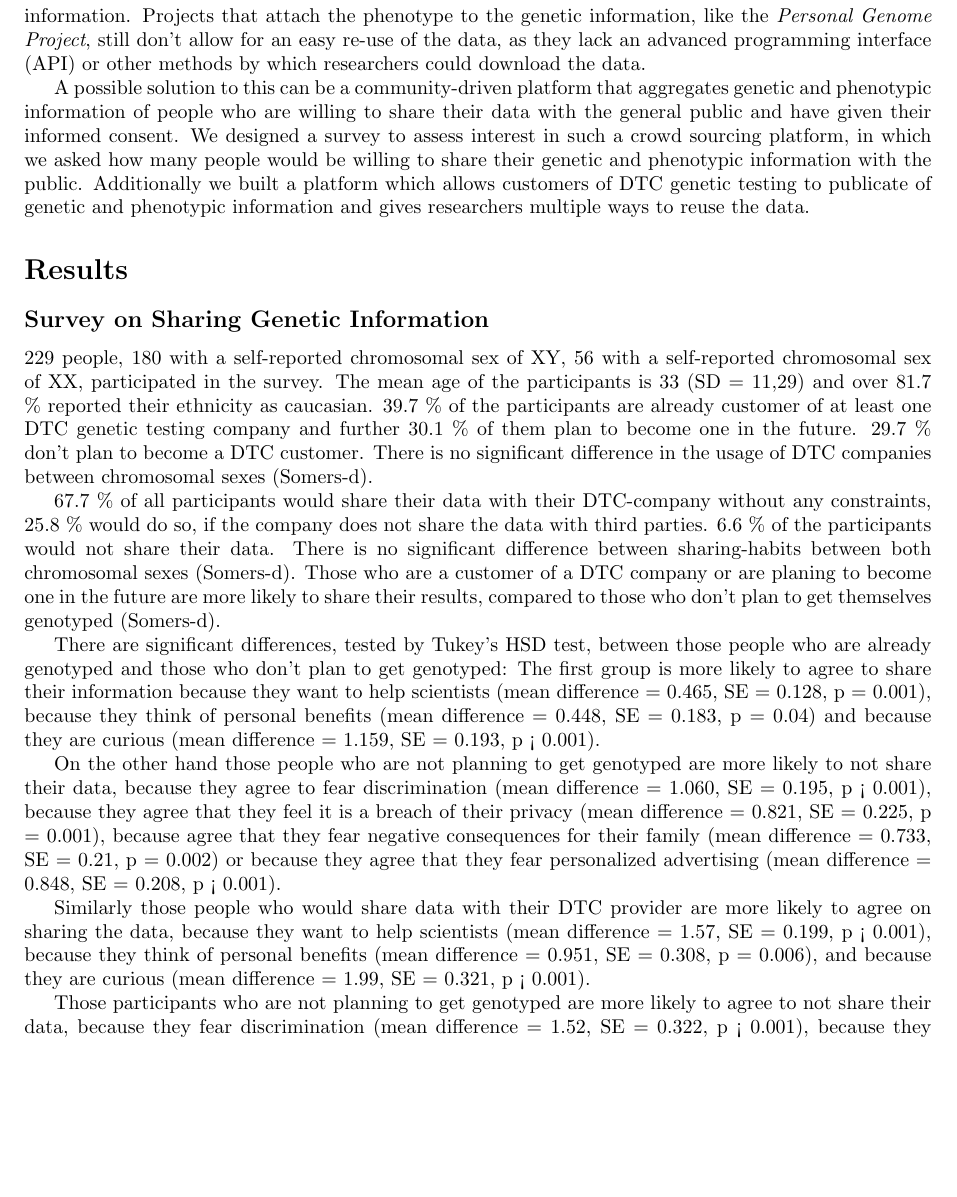
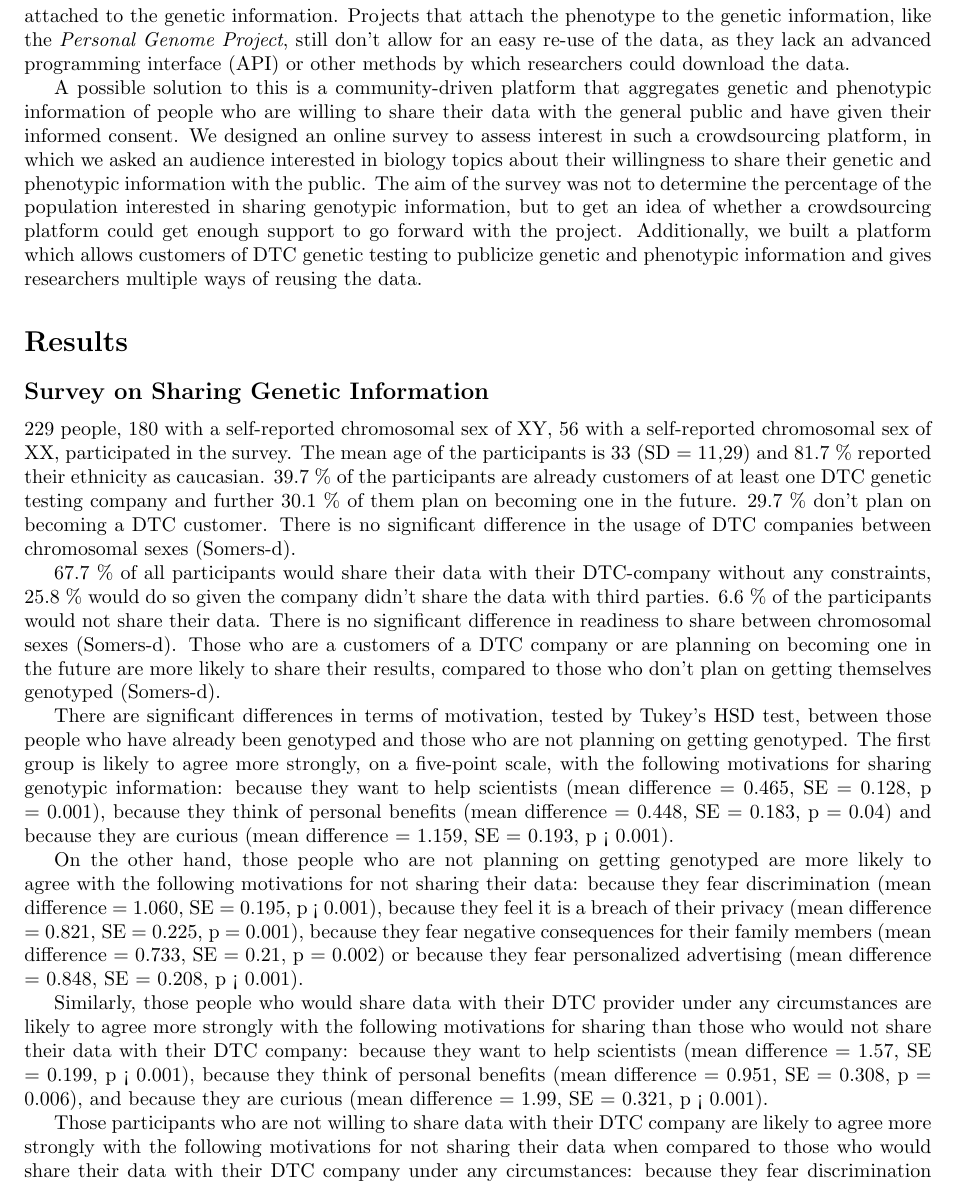
Before and after one commit to tolotos/opensnp_paper, a LaTeX document (paper_draft.tex): part of page 2 of 6, cut so that both start at the same text, the shorter picture padded with empty space. Compiled offline with pdfLaTeX.

Commit message:
first rework of draft :)

```diff
--- a/paper_draft.tex
+++ b/paper_draft.tex
@@ -104,23 +104,23 @@
 
-Although companies like 23andMe are willing to contribute to science it is not easy for individual scientists to access the data. This is mainly due to concerns about privacy, liability and consent. Nevertheless there are individual customers who are willingly sharing their data. Most do so by uploading their data to their personal website or to open software repositories like \textit{GitHub}. While this is makes it possible for scientists to access the data, it requires a lot of work to keep track of all new genotyping data that is available to the public. While projects like the SNPedia try to keep track of all the files \cite{Cariaso2011}, this still does not allow to perform GWAS, as the phenotypic information is not attached to the genetic information. Projects that attach the phenotype to the genetic information, like the \textit{Personal Genome Project}, still don't allow for an easy re-use of the data, as they lack an advanced programming interface (API) or other methods by which researchers could download the data.
+Although companies like 23andMe are willing to contribute to science, it is not easy for individual scientists to access the data. This is mainly due to concerns about privacy, liability and consent. Nevertheless, there are individual customers who are willingly sharing their data. Most do so by uploading their data to their personal website or to open software repositories like \textit{GitHub}. While this makes it possible for scientists to access the data, it requires a lot of work to keep track of all new genotyping data that is available to the public. While projects like the SNPedia try to keep track of all the files \cite{Cariaso2011}, they do not provide the information necessary to perform GWAS, as the phenotypic information is not attached to the genetic information. Projects that attach the phenotype to the genetic information, like the \textit{Personal Genome Project}, still don't allow for an easy re-use of the data, as they lack an advanced programming interface (API) or other methods by which researchers could download the data.
 
-A possible solution to this can be a community-driven platform that aggregates genetic and phenotypic information of people who are willing to share their data with the general public and have given their informed consent. We designed a survey to assess interest in such a crowd sourcing platform, in which we asked how many people would be willing to share their genetic and phenotypic information with the public. Additionally we built a platform which allows customers of DTC genetic testing to publicate of genetic and phenotypic information and gives researchers multiple ways to reuse the data.
+A possible solution to this is a community-driven platform that aggregates genetic and phenotypic information of people who are willing to share their data with the general public and have given their informed consent. We designed an online survey to assess interest in such a crowdsourcing platform, in which we asked an audience interested in biology topics about their willingness to share their genetic and phenotypic information with the public. The aim of the survey was not to determine the percentage of the population interested in sharing genotypic information, but to get an idea of whether a crowdsourcing platform could get enough support to go forward with the project. Additionally, we built a platform which allows customers of DTC genetic testing to publicize genetic and phenotypic information and gives researchers multiple ways of reusing the data.
 
 % Results and Discussion can be combined.
 \section*{Results}
 
 \subsection*{Survey on Sharing Genetic Information}
-229 people, 180 with a self-reported chromosomal sex of XY, 56 with a self-reported chromosomal sex of XX, participated in the survey. The mean age of the participants is 33 (SD = 11,29) and over 81.7 \% reported their ethnicity as caucasian. 39.7 \% of the participants are already customer of at least one DTC genetic testing company and further 30.1 \% of them plan to become one in the future. 29.7 \% don't plan to become a DTC customer. There is no significant difference in the usage of DTC companies between chromosomal sexes (Somers-d).
+229 people, 180 with a self-reported chromosomal sex of XY, 56 with a self-reported chromosomal sex of XX, participated in the survey. The mean age of the participants is 33 (SD = 11,29) and 81.7 \% reported their ethnicity as caucasian. 39.7 \% of the participants are already customers of at least one DTC genetic testing company and further 30.1 \% of them plan on becoming one in the future. 29.7 \% don't plan on becoming a DTC customer. There is no significant difference in the usage of DTC companies between chromosomal sexes (Somers-d).
 
-67.7 \% of all participants would share their data with their DTC-company without any constraints, 25.8 \% would do so, if the company does not share the data with third parties. 6.6 \% of the participants would not share their data. There is no significant difference between sharing-habits between both chromosomal sexes (Somers-d). Those who are a customer of a DTC company or are planing to become one in the future are more likely to share their results, compared to those who don't plan to get themselves genotyped (Somers-d).
+67.7 \% of all participants would share their data with their DTC-company without any constraints, 25.8 \% would do so given the company didn't share the data with third parties. 6.6 \% of the participants would not share their data. There is no significant difference in readiness to share between chromosomal sexes (Somers-d). Those who are a customers of a DTC company or are planning on becoming one in the future are more likely to share their results, compared to those who don't plan on getting themselves genotyped (Somers-d).
 
-There are significant differences, tested by Tukey's HSD test, between those people who are already genotyped and those who don't plan to get genotyped: The first group is more likely to agree to share their information because they want to help scientists (mean difference = 0.465, SE = 0.128, p = 0.001), because they think of personal benefits (mean difference = 0.448, SE = 0.183, p = 0.04) and because they are curious (mean difference = 1.159, SE = 0.193, p < 0.001).
+There are significant differences in terms of motivation, tested by Tukey's HSD test, between those people who have already been genotyped and those who are not planning on getting genotyped. The first group is likely to agree more strongly, on a five-point scale, with the following motivations for sharing genotypic information: because they want to help scientists (mean difference = 0.465, SE = 0.128, p = 0.001), because they think of personal benefits (mean difference = 0.448, SE = 0.183, p = 0.04) and because they are curious (mean difference = 1.159, SE = 0.193, p < 0.001).
 
-On the other hand those people who are not planning to get genotyped are more likely to not share their data, because they agree to fear discrimination (mean difference = 1.060, SE = 0.195, p < 0.001), because they agree that they feel it is a breach of their privacy (mean difference = 0.821, SE = 0.225, p = 0.001), because agree that they fear negative consequences for their family (mean difference = 0.733, SE = 0.21, p = 0.002) or because they agree that they fear personalized advertising (mean difference = 0.848, SE = 0.208, p < 0.001).
+On the other hand, those people who are not planning on getting genotyped are more likely to agree with the following motivations for not sharing their data: because they fear discrimination (mean difference = 1.060, SE = 0.195, p < 0.001), because they feel it is a breach of their privacy (mean difference = 0.821, SE = 0.225, p = 0.001), because they fear negative consequences for their family members (mean difference = 0.733, SE = 0.21, p = 0.002) or because they fear personalized advertising (mean difference = 0.848, SE = 0.208, p < 0.001).
 
-Similarly those people who would share data with their DTC provider are more likely to agree on sharing the data, because they want to help scientists (mean difference = 1.57, SE = 0.199, p < 0.001), because they think of personal benefits (mean difference = 0.951, SE = 0.308, p = 0.006), and because they are curious (mean difference = 1.99, SE = 0.321, p < 0.001).
+Similarly, those people who would share data with their DTC provider under any circumstances are likely to agree more strongly with the following motivations for sharing than those who would not share their data with their DTC company: because they want to help scientists (mean difference = 1.57, SE = 0.199, p < 0.001), because they think of personal benefits (mean difference = 0.951, SE = 0.308, p = 0.006), and because they are curious (mean difference = 1.99, SE = 0.321, p < 0.001).
 
-Those participants who are not planning to get genotyped are more likely to agree to not share their data, because they fear discrimination (mean difference = 1.52, SE = 0.322, p < 0.001), because they feel it is a breach of their privacy (mean difference = 1.871, SE = 0.324, p < 0.001), because they fear consequences for their family (mean difference = 1.146, SE = 0.32, p = 0.001) and because they fear personalized advertising (mean difference =  1.112, SE = 0.357, p = 0.006).
+Those participants who are not willing to share data with their DTC company are likely to agree more strongly with the following motivations for not sharing their data when compared to those who would share their data with their DTC company under any circumstances: because they fear discrimination (mean difference = 1.52, SE = 0.322, p < 0.001), because they feel it is a breach of their privacy (mean difference = 1.871, SE = 0.324, p < 0.001), because they fear consequences for their familiy members (mean difference = 1.146, SE = 0.32, p = 0.001) and because they fear personalized advertising (mean difference =  1.112, SE = 0.357, p = 0.006).
 
 \subsection*{openSNP}
 We created openSNP, a website which allows users to upload their genotypings from the companies 23andme, deCODEme and Family Tree under the Creative Commons Zero-license, which - in accordance with the Panton Principles (doi:10.1371/journal.pbio.1001195) - allows a complete reuse of the data without any constraints. Users are encouraged to list as many phenotypes as possible through to a simple achievement-system which rewards users that upload their data and enter phenotypic information with small badges that are shown on their profile page.
```
Also changed, not shown: paper_draft.tex (16 more changed lines).
